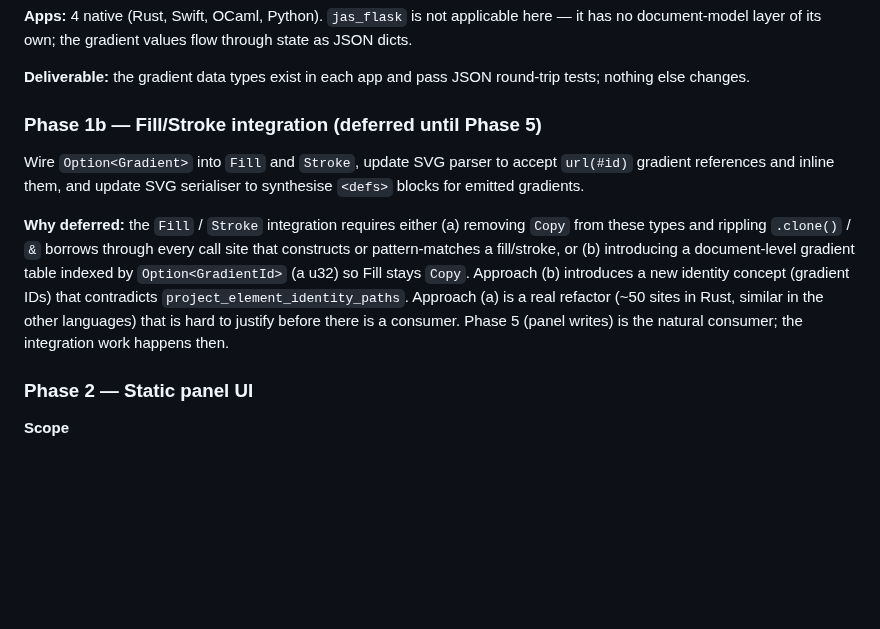
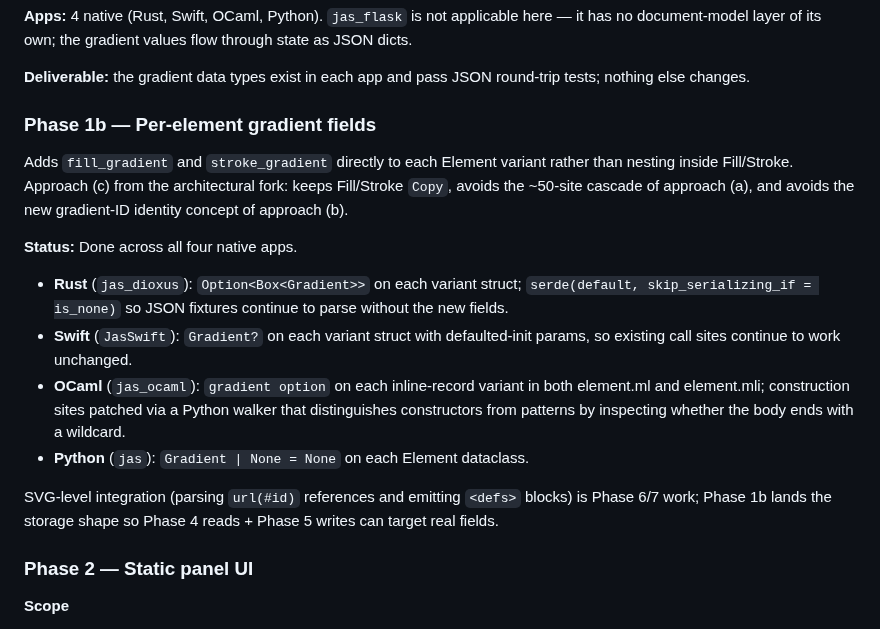
Before and after one commit to jyh/jas, a Markdown page: transcripts/GRADIENT_PLAN.md, the part around the change. GitHub-like rendering; blank space fills up the shorter version.

Commit message:
GRADIENT_PLAN.md: mark Phase 1b done across all 4 native apps
Updates the Phase 1b section from deferred to done, documenting
which approach landed (c — per-element gradient fields) and noting
the small per-app variations: Rust uses Option<Box<Gradient>>,
Swift/Python use defaulted init, OCaml uses inline-record variants
in both .ml and .mli with a constructor/pattern discriminator in
the patcher.

Co-Authored-By: Claude Opus 4.7 (1M context) <noreply@anthropic.com>

```diff
--- a/transcripts/GRADIENT_PLAN.md
+++ b/transcripts/GRADIENT_PLAN.md
@@ -69,22 +69,32 @@ gradient values flow through state as JSON dicts.
 **Deliverable:** the gradient data types exist in each app and pass
 JSON round-trip tests; nothing else changes.
 
-### Phase 1b — Fill/Stroke integration (deferred until Phase 5)
+### Phase 1b — Per-element gradient fields
 
-Wire `Option<Gradient>` into `Fill` and `Stroke`, update SVG parser
-to accept `url(#id)` gradient references and inline them, and update
-SVG serialiser to synthesise `<defs>` blocks for emitted gradients.
+Adds `fill_gradient` and `stroke_gradient` directly to each Element
+variant rather than nesting inside Fill/Stroke. Approach (c) from
+the architectural fork: keeps Fill/Stroke `Copy`, avoids the
+~50-site cascade of approach (a), and avoids the new gradient-ID
+identity concept of approach (b).
 
-**Why deferred:** the `Fill` / `Stroke` integration requires either
-(a) removing `Copy` from these types and rippling `.clone()` /
-`&` borrows through every call site that constructs or pattern-matches
-a fill/stroke, or (b) introducing a document-level gradient table
-indexed by `Option<GradientId>` (a u32) so Fill stays `Copy`.
-Approach (b) introduces a new identity concept (gradient IDs) that
-contradicts `project_element_identity_paths`. Approach (a) is a real
-refactor (~50 sites in Rust, similar in the other languages) that is
-hard to justify before there is a consumer. Phase 5 (panel writes)
-is the natural consumer; the integration work happens then.
+**Status:** Done across all four native apps.
+
+- **Rust** (`jas_dioxus`): `Option<Box<Gradient>>` on each variant
+  struct; `serde(default, skip_serializing_if = is_none)` so JSON
+  fixtures continue to parse without the new fields.
+- **Swift** (`JasSwift`): `Gradient?` on each variant struct with
+  defaulted-init params, so existing call sites continue to work
+  unchanged.
+- **OCaml** (`jas_ocaml`): `gradient option` on each inline-record
+  variant in both element.ml and element.mli; construction sites
+  patched via a Python walker that distinguishes constructors from
+  patterns by inspecting whether the body ends with a wildcard.
+- **Python** (`jas`): `Gradient | None = None` on each Element
+  dataclass.
+
+SVG-level integration (parsing `url(#id)` references and emitting
+`<defs>` blocks) is Phase 6/7 work; Phase 1b lands the storage
+shape so Phase 4 reads + Phase 5 writes can target real fields.
 
 ### Phase 2 — Static panel UI
 
```
